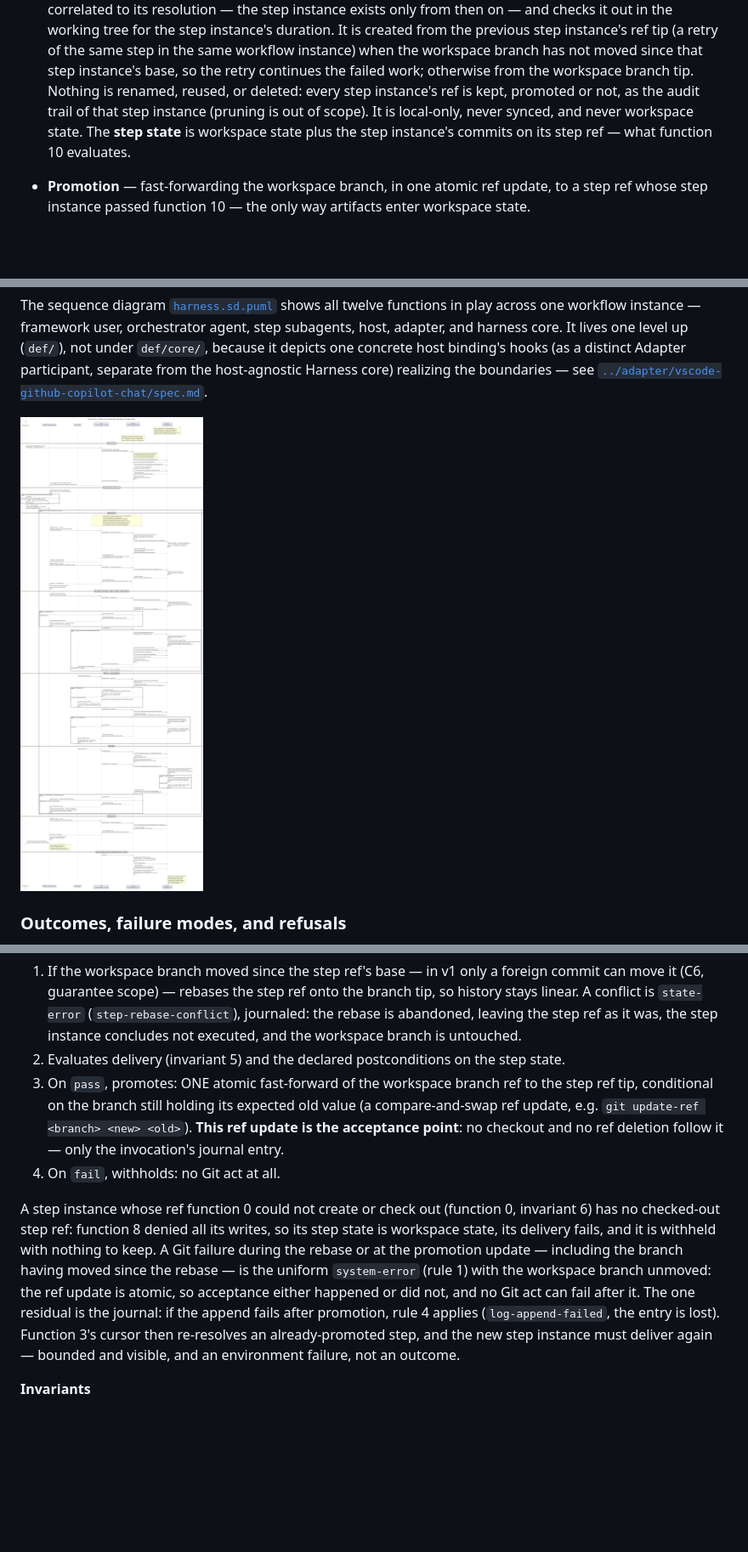
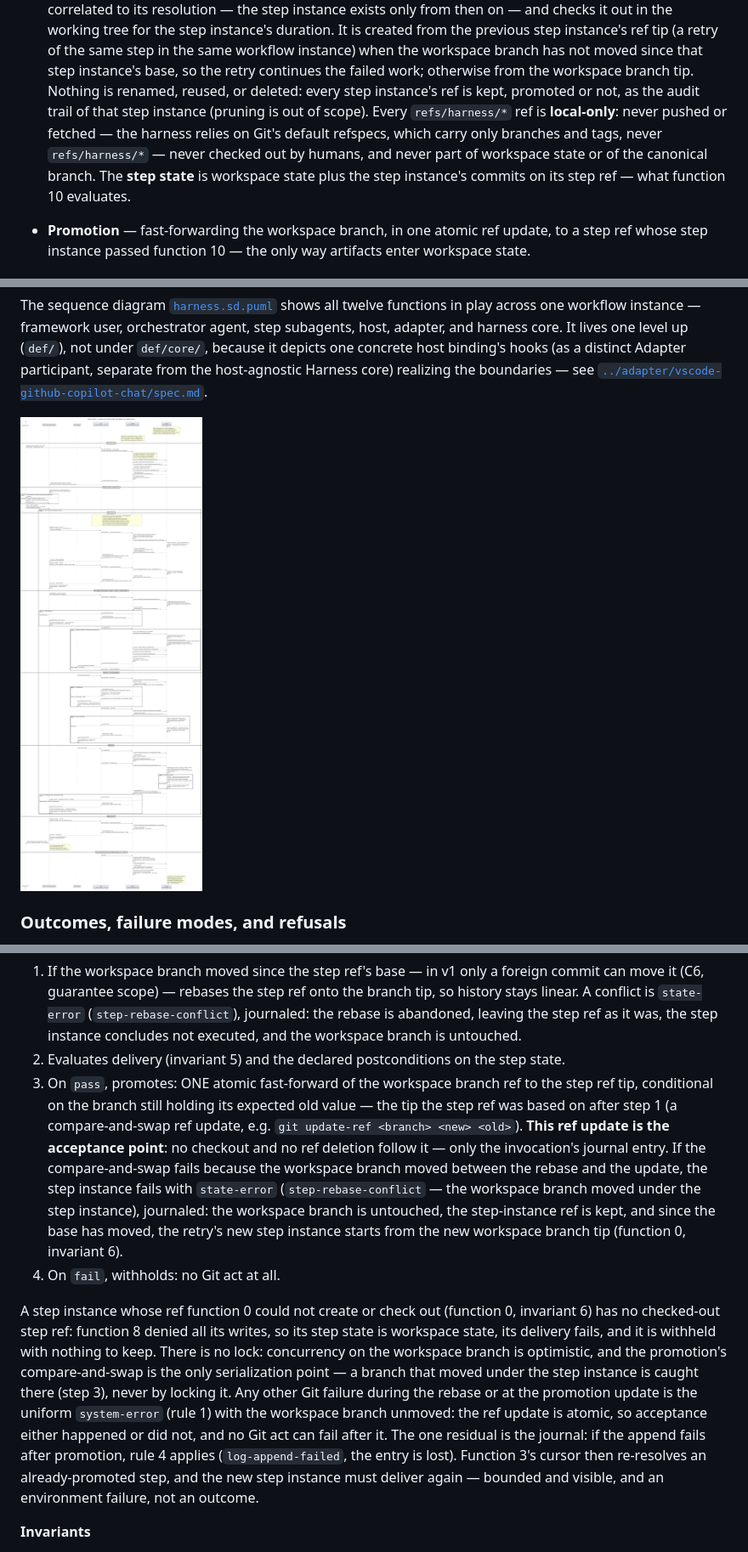
Before and after one commit to poesis-cloud/saf-agentic-harness, a Markdown page: def/core/spec.md, 3 parts joined by grey strips. Shown at 85% size. GitHub-like rendering; pictures changed too: def/harness.sd.png; blank space fills up the shorter version.

Commit message:
spec: failed promotion compare-and-swap; refs/harness/* local-only
- A promotion whose compare-and-swap fails because the workspace branch
  moved after the rebase is state-error step-rebase-conflict, journaled:
  the branch is untouched, the step-instance ref kept, and the retry's
  new step instance starts from the new tip. There is no lock; the
  compare-and-swap is the only serialization point.
- refs/harness/* is local-only: never pushed or fetched (default
  refspecs do not carry it), never checked out by humans, never part of
  workspace state or the canonical branch.

Co-authored-by: Copilot <223556219+Copilot@users.noreply.github.com>
Signed-off-by: opportus <11618989+opportus@users.noreply.github.com>

```diff
--- a/def/core/spec.md
+++ b/def/core/spec.md
@@ -173,8 +173,10 @@ and implementation parts prescribe its realization.
   workflow instance) when the workspace branch has not moved since that step instance's base, so
   the retry continues the failed work; otherwise from the workspace branch tip. Nothing is
   renamed, reused, or deleted: every step instance's ref is kept, promoted or not, as the
-  audit trail of that step instance (pruning is out of scope). It is local-only, never
-  synced, and never workspace state. The **step state** is workspace state plus the step
+  audit trail of that step instance (pruning is out of scope). Every `refs/harness/*` ref is
+  **local-only**: never pushed or fetched — the harness relies on Git's default refspecs,
+  which carry only branches and tags, never `refs/harness/*` — never checked out by humans,
+  and never part of workspace state or of the canonical branch. The **step state** is workspace state plus the step
   instance's commits on its step ref — what function 10 evaluates.
 - **Promotion** — fast-forwarding the workspace branch, in one atomic ref update, to a step
   ref whose step instance passed function 10 — the only way artifacts enter workspace state.
@@ -1550,19 +1552,26 @@ performs exactly two Git acts, the rebase and the promotion:
    the workspace branch is untouched.
 2. Evaluates delivery (invariant 5) and the declared postconditions on the step state.
 3. On `pass`, promotes: ONE atomic fast-forward of the workspace branch ref to the step ref
-   tip, conditional on the branch still holding its expected old value (a compare-and-swap
-   ref update, e.g. `git update-ref <branch> <new> <old>`). **This ref update is the
-   acceptance point**: no checkout and no ref deletion follow it — only the invocation's
-   journal entry.
+   tip, conditional on the branch still holding its expected old value — the tip the step
+   ref was based on after step 1 (a compare-and-swap ref update, e.g. `git update-ref
+   <branch> <new> <old>`). **This ref update is the acceptance point**: no checkout and no
+   ref deletion follow it — only the invocation's journal entry. If the compare-and-swap
+   fails because the workspace branch moved between the rebase and the update, the step
+   instance fails with `state-error` (`step-rebase-conflict` — the workspace branch moved
+   under the step instance), journaled: the workspace branch is untouched, the
+   step-instance ref is kept, and since the base has moved, the retry's new step instance
+   starts from the new workspace branch tip (function 0, invariant 6).
 4. On `fail`, withholds: no Git act at all.
 
 A step instance whose ref function 0 could not create or check out (function 0, invariant
 6) has no checked-out step ref: function 8 denied all its writes, so its step state is
-workspace state, its delivery fails, and it is withheld with nothing to keep. A Git failure
-during the rebase or at the promotion update — including the branch having moved since the
-rebase — is the uniform `system-error` (rule 1) with the workspace branch unmoved: the ref
-update is atomic, so acceptance either happened or did not, and no Git act can fail after
-it. The one residual is the journal: if the append fails after promotion, rule 4 applies
+workspace state, its delivery fails, and it is withheld with nothing to keep. There is no
+lock: concurrency on the workspace branch is optimistic, and the promotion's compare-and-swap
+is the only serialization point — a branch that moved under the step instance is caught
+there (step 3), never by locking it. Any other Git failure during the rebase or at the
+promotion update is the uniform `system-error` (rule 1) with the workspace branch unmoved:
+the ref update is atomic, so acceptance either happened or did not, and no Git act can fail
+after it. The one residual is the journal: if the append fails after promotion, rule 4 applies
 (`log-append-failed`, the entry is lost). Function 3's cursor then re-resolves an
 already-promoted step, and the new step instance must deliver again — bounded and visible,
 and an environment failure, not an outcome.
```
Also changed, not shown: other parts of def/core/spec.md (+4 -2 lines), def/tdd-plan.md (+2 -1 lines), 1 other file.
